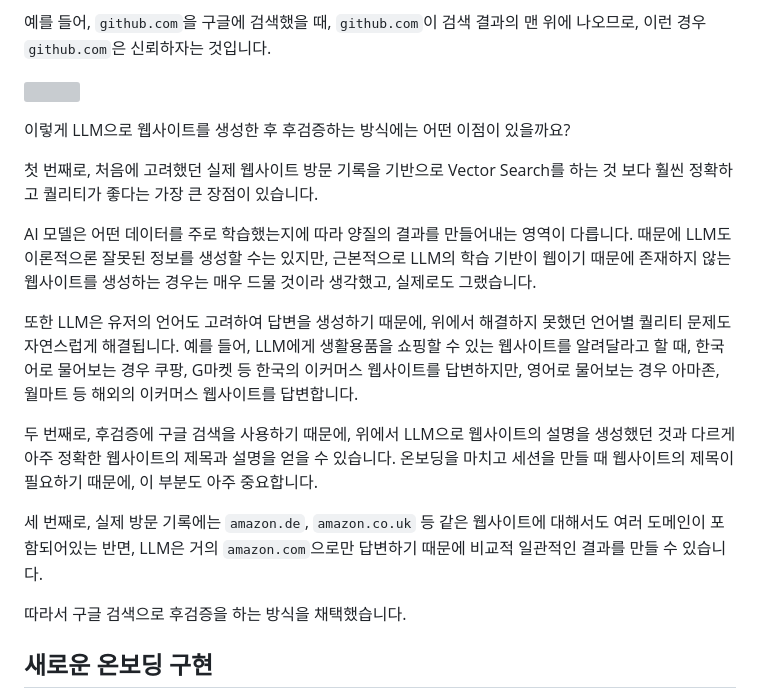
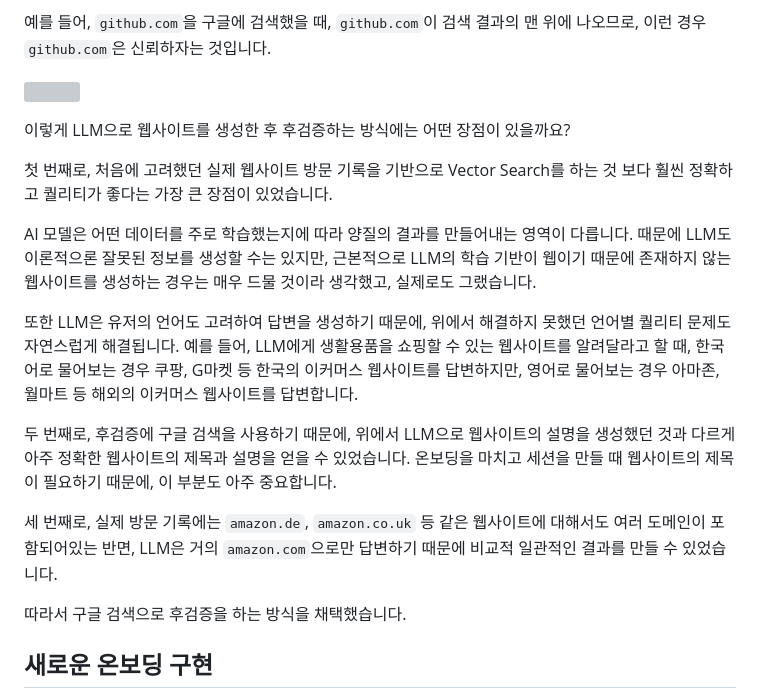
Before and after one commit to hoseungme/blog.hoseung.me, a Markdown page: posts/2025-04-13-mirror-onboading-llm/index.md, the part around the change. Rendered like a GitHub page; grey boxes are pictures that could not be loaded.

Commit message:
fix 2025-04-13-mirror-onboading-llm

```diff
--- a/posts/2025-04-13-mirror-onboading-llm/index.md
+++ b/posts/2025-04-13-mirror-onboading-llm/index.md
@@ -187,17 +187,17 @@ LLM은 잘못된 정보를 생성할 수 있고, 미리 학습된 데이터에
 
 ![](./images/posts/2025-04-13-mirror-onboading-llm/google-search-github.png)
 
-이렇게 LLM으로 웹사이트를 생성한 후 후검증하는 방식에는 어떤 이점이 있을까요?
+이렇게 LLM으로 웹사이트를 생성한 후 후검증하는 방식에는 어떤 장점이 있을까요?
 
-첫 번째로, 처음에 고려했던 실제 웹사이트 방문 기록을 기반으로 Vector Search를 하는 것 보다 훨씬 정확하고 퀄리티가 좋다는 가장 큰 장점이 있습니다.
+첫 번째로, 처음에 고려했던 실제 웹사이트 방문 기록을 기반으로 Vector Search를 하는 것 보다 훨씬 정확하고 퀄리티가 좋다는 가장 큰 장점이 있었습니다.
 
 AI 모델은 어떤 데이터를 주로 학습했는지에 따라 양질의 결과를 만들어내는 영역이 다릅니다. 때문에 LLM도 이론적으론 잘못된 정보를 생성할 수는 있지만, 근본적으로 LLM의 학습 기반이 웹이기 때문에 존재하지 않는 웹사이트를 생성하는 경우는 매우 드물 것이라 생각했고, 실제로도 그랬습니다.
 
 또한 LLM은 유저의 언어도 고려하여 답변을 생성하기 때문에, 위에서 해결하지 못했던 언어별 퀄리티 문제도 자연스럽게 해결됩니다. 예를 들어, LLM에게 생활용품을 쇼핑할 수 있는 웹사이트를 알려달라고 할 때, 한국어로 물어보는 경우 쿠팡, G마켓 등 한국의 이커머스 웹사이트를 답변하지만, 영어로 물어보는 경우 아마존, 월마트 등 해외의 이커머스 웹사이트를 답변합니다.
 
-두 번째로, 후검증에 구글 검색을 사용하기 때문에, 위에서 LLM으로 웹사이트의 설명을 생성했던 것과 다르게 아주 정확한 웹사이트의 제목과 설명을 얻을 수 있습니다. 온보딩을 마치고 세션을 만들 때 웹사이트의 제목이 필요하기 때문에, 이 부분도 아주 중요합니다.
+두 번째로, 후검증에 구글 검색을 사용하기 때문에, 위에서 LLM으로 웹사이트의 설명을 생성했던 것과 다르게 아주 정확한 웹사이트의 제목과 설명을 얻을 수 있었습니다. 온보딩을 마치고 세션을 만들 때 웹사이트의 제목이 필요하기 때문에, 이 부분도 아주 중요합니다.
 
-세 번째로, 실제 방문 기록에는 `amazon.de`, `amazon.co.uk` 등 같은 웹사이트에 대해서도 여러 도메인이 포함되어있는 반면, LLM은 거의 `amazon.com`으로만 답변하기 때문에 비교적 일관적인 결과를 만들 수 있습니다.
+세 번째로, 실제 방문 기록에는 `amazon.de`, `amazon.co.uk` 등 같은 웹사이트에 대해서도 여러 도메인이 포함되어있는 반면, LLM은 거의 `amazon.com`으로만 답변하기 때문에 비교적 일관적인 결과를 만들 수 있었습니다.
 
 따라서 구글 검색으로 후검증을 하는 방식을 채택했습니다.
 
```
